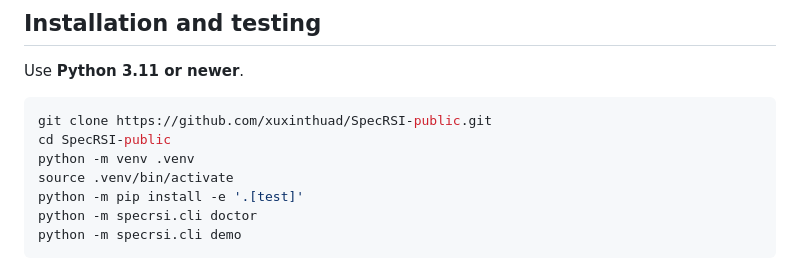
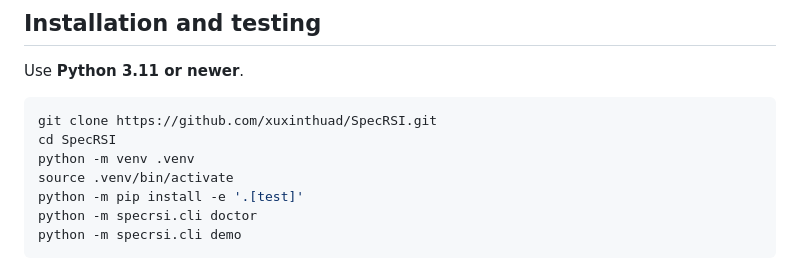
Before and after one commit to SpecRSI-GPR/SpecRSI, a Markdown page: README.md, the part around the change. Drawn GitHub-style.

Commit message:
Update clone commands for renamed SpecRSI repository

````diff
--- a/README.md
+++ b/README.md
@@ -172,8 +172,8 @@ The SWE-Pro coding result uses a different profile from the matched system table
 Use **Python 3.11 or newer**.
 
 ```sh
-git clone https://github.com/xuxinthuad/SpecRSI-public.git
-cd SpecRSI-public
+git clone https://github.com/xuxinthuad/SpecRSI.git
+cd SpecRSI
 python -m venv .venv
 source .venv/bin/activate
 python -m pip install -e '.[test]'
````
Also changed, not shown: README.zh-CN.md (+2 -2 lines).
